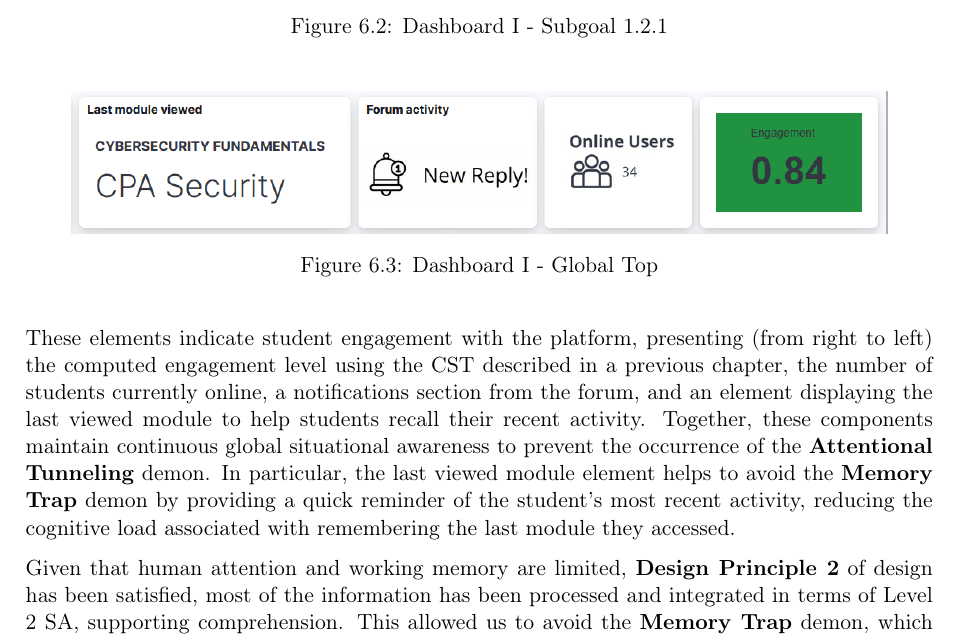
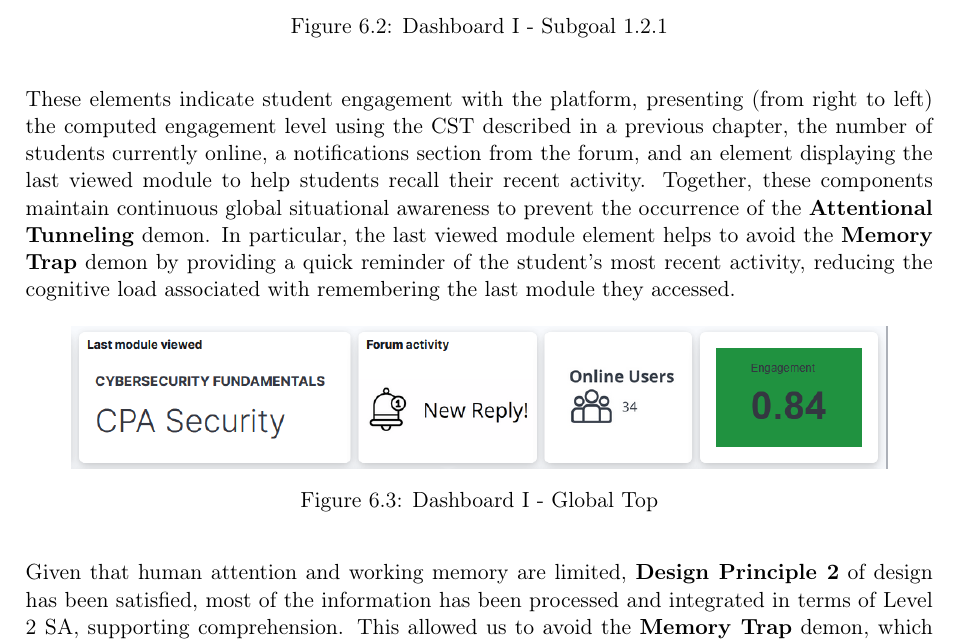
Before and after one commit to camrti/SAReport, a LaTeX thesis (SAReport/report.tex, which reads SAReport/chapters/dashboard.tex): part of page 30 of 36, cut so that both start at the same text. Compiled offline with pdfLaTeX.

Commit message:
dashboard damiana

```diff
--- a/SAReport/chapters/dashboard.tex
+++ b/SAReport/chapters/dashboard.tex
@@ -56,6 +56,8 @@ This comparative visualization encourages students to increase their engagement
     \label{fig:dashboard_1_subgoal_121}
 \end{figure}
 
+These elements indicate student engagement with the platform, presenting (from right to left) the computed engagement level using the CST described in a previous chapter, the number of students currently online, a notifications section from the forum, and an element displaying the last viewed module to help students recall their recent activity. Together, these components maintain continuous global situational awareness to prevent the occurrence of the \textbf{Attentional Tunneling} demon.
+In particular, the last viewed module element helps to avoid the \textbf{Memory Trap} demon by providing a quick reminder of the student's most recent activity, reducing the cognitive load associated with remembering the last module they accessed.
 
 \begin{figure}[H]
     \centering
@@ -63,9 +65,6 @@ This comparative visualization encourages students to increase their engagement
     \caption{Dashboard I - Global Top}
     \label{fig:dashboard_1_global_top}
 \end{figure}
-
-These elements indicate student engagement with the platform, presenting (from right to left) the computed engagement level using the CST described in a previous chapter, the number of students currently online, a notifications section from the forum, and an element displaying the last viewed module to help students recall their recent activity. Together, these components maintain continuous global situational awareness to prevent the occurrence of the \textbf{Attentional Tunneling} demon.
-In particular, the last viewed module element helps to avoid the \textbf{Memory Trap} demon by providing a quick reminder of the student's most recent activity, reducing the cognitive load associated with remembering the last module they accessed.
 
 Given that human attention and working memory are limited, \textbf{Design Principle 2} of design has been satisfied, most of the information has been processed and integrated in terms of Level 2 SA, supporting comprehension.
 This allowed us to avoid the \textbf{Memory Trap} demon, which can occur when students are required to remember too much information.
```
Also changed, not shown: SAReport/report.pdf, 2 other files.
